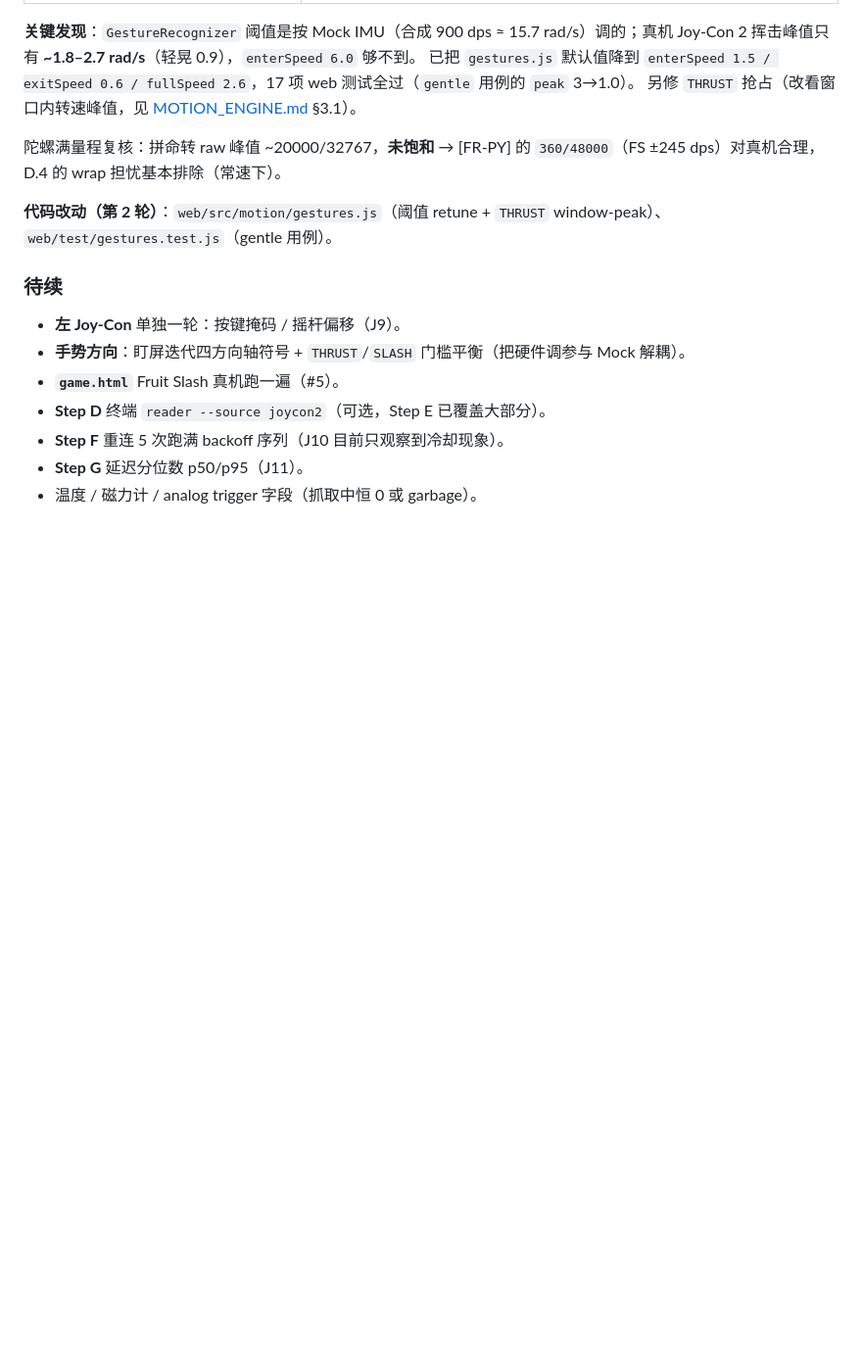
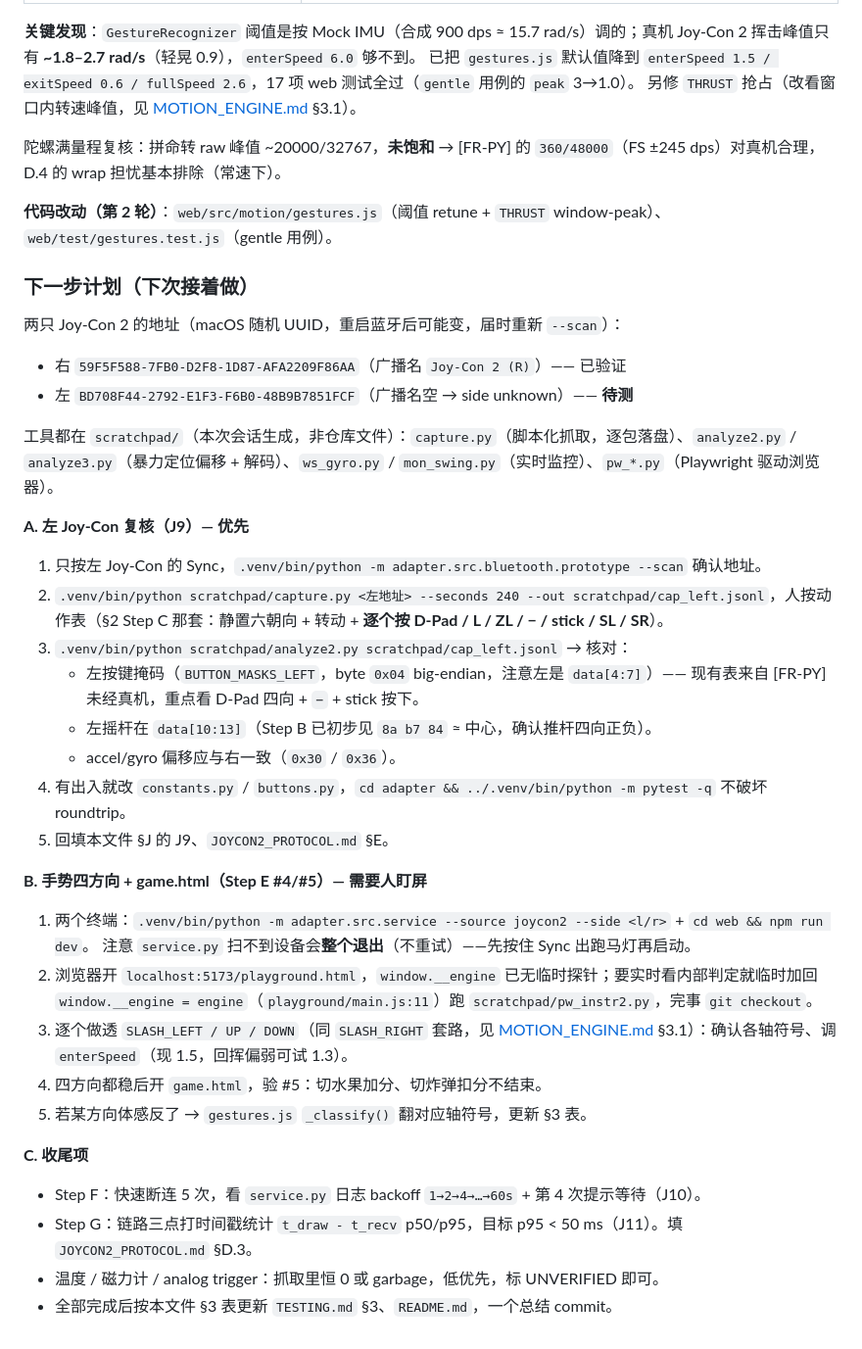
Before and after one commit to cnmzsjbz199328/Joycon, a Markdown page: docs/HARDWARE_BRINGUP.md, the part around the change. Shown at 98% size. GitHub-like rendering; blank space fills up the shorter version.

Commit message:
docs: next-session plan for Joy-Con 2 bring-up (left unit, gestures, wrap-up)
Concrete step-by-step for the remaining work: left Joy-Con verification pass
(J9), the SLASH_LEFT/UP/DOWN + game.html gesture tuning, and the Step F/G
wrap-up items. Records both controllers' current BLE addresses and the
scratchpad tooling.

Co-Authored-By: Claude Sonnet 5 <noreply@anthropic.com>

```diff
--- a/docs/HARDWARE_BRINGUP.md
+++ b/docs/HARDWARE_BRINGUP.md
@@ -212,12 +212,34 @@ cd web && npm run dev
 
 **代码改动（第 2 轮）**：`web/src/motion/gestures.js`（阈值 retune + `THRUST` window-peak）、`web/test/gestures.test.js`（gentle 用例）。
 
-### 待续
+### 下一步计划（下次接着做）
 
-- **左 Joy-Con** 单独一轮：按键掩码 / 摇杆偏移（J9）。
-- **手势方向**：盯屏迭代四方向轴符号 + `THRUST`/`SLASH` 门槛平衡（把硬件调参与 Mock 解耦）。
-- **`game.html`** Fruit Slash 真机跑一遍（#5）。
-- **Step D** 终端 `reader --source joycon2`（可选，Step E 已覆盖大部分）。
-- **Step F** 重连 5 次跑满 backoff 序列（J10 目前只观察到冷却现象）。
-- **Step G** 延迟分位数 p50/p95（J11）。
-- 温度 / 磁力计 / analog trigger 字段（抓取中恒 0 或 garbage）。
+两只 Joy-Con 2 的地址（macOS 随机 UUID，重启蓝牙后可能变，届时重新 `--scan`）：
+- 右 `59F5F588-7FB0-D2F8-1D87-AFA2209F86AA`（广播名 `Joy-Con 2 (R)`）—— 已验证
+- 左 `BD708F44-2792-E1F3-F6B0-48B9B7851FCF`（广播名空 → side unknown）—— **待测**
+
+工具都在 `scratchpad/`（本次会话生成，非仓库文件）：`capture.py`（脚本化抓取，逐包落盘）、`analyze2.py` / `analyze3.py`（暴力定位偏移 + 解码）、`ws_gyro.py` / `mon_swing.py`（实时监控）、`pw_*.py`（Playwright 驱动浏览器）。
+
+**A. 左 Joy-Con 复核（J9）— 优先**
+1. 只按左 Joy-Con 的 Sync，`.venv/bin/python -m adapter.src.bluetooth.prototype --scan` 确认地址。
+2. `.venv/bin/python scratchpad/capture.py <左地址> --seconds 240 --out scratchpad/cap_left.jsonl`，人按动作表（§2 Step C 那套：静置六朝向 + 转动 + **逐个按 D-Pad / L / ZL / − / stick / SL / SR**）。
+3. `.venv/bin/python scratchpad/analyze2.py scratchpad/cap_left.jsonl` → 核对：
+   - 左按键掩码（`BUTTON_MASKS_LEFT`，byte `0x04` big-endian，注意左是 `data[4:7]`）—— 现有表来自 [FR-PY] 未经真机，重点看 D-Pad 四向 + `−` + stick 按下。
+   - 左摇杆在 `data[10:13]`（Step B 已初步见 `8a b7 84` ≈ 中心，确认推杆四向正负）。
+   - accel/gyro 偏移应与右一致（`0x30` / `0x36`）。
+4. 有出入就改 `constants.py` / `buttons.py`，`cd adapter && ../.venv/bin/python -m pytest -q` 不破坏 roundtrip。
+5. 回填本文件 §J 的 J9、`JOYCON2_PROTOCOL.md` §E。
+
+**B. 手势四方向 + game.html（Step E #4/#5）— 需要人盯屏**
+1. 两个终端：`.venv/bin/python -m adapter.src.service --source joycon2 --side <l/r>` + `cd web && npm run dev`。
+   注意 `service.py` 扫不到设备会**整个退出**（不重试）——先按住 Sync 出跑马灯再启动。
+2. 浏览器开 `localhost:5173/playground.html`，`window.__engine` 已无临时探针；要实时看内部判定就临时加回 `window.__engine = engine`（`playground/main.js:11`）跑 `scratchpad/pw_instr2.py`，完事 `git checkout`。
+3. 逐个做透 `SLASH_LEFT / UP / DOWN`（同 `SLASH_RIGHT` 套路，见 [MOTION_ENGINE.md](./MOTION_ENGINE.md) §3.1）：确认各轴符号、调 `enterSpeed`（现 1.5，回挥偏弱可试 1.3）。
+4. 四方向都稳后开 `game.html`，验 #5：切水果加分、切炸弹扣分不结束。
+5. 若某方向体感反了 → `gestures.js` `_classify()` 翻对应轴符号，更新 §3 表。
+
+**C. 收尾项**
+- Step F：快速断连 5 次，看 `service.py` 日志 backoff `1→2→4→…→60s` + 第 4 次提示等待（J10）。
+- Step G：链路三点打时间戳统计 `t_draw - t_recv` p50/p95，目标 p95 < 50 ms（J11）。填 `JOYCON2_PROTOCOL.md` §D.3。
+- 温度 / 磁力计 / analog trigger：抓取里恒 0 或 garbage，低优先，标 UNVERIFIED 即可。
+- 全部完成后按本文件 §3 表更新 `TESTING.md` §3、`README.md`，一个总结 commit。
```
